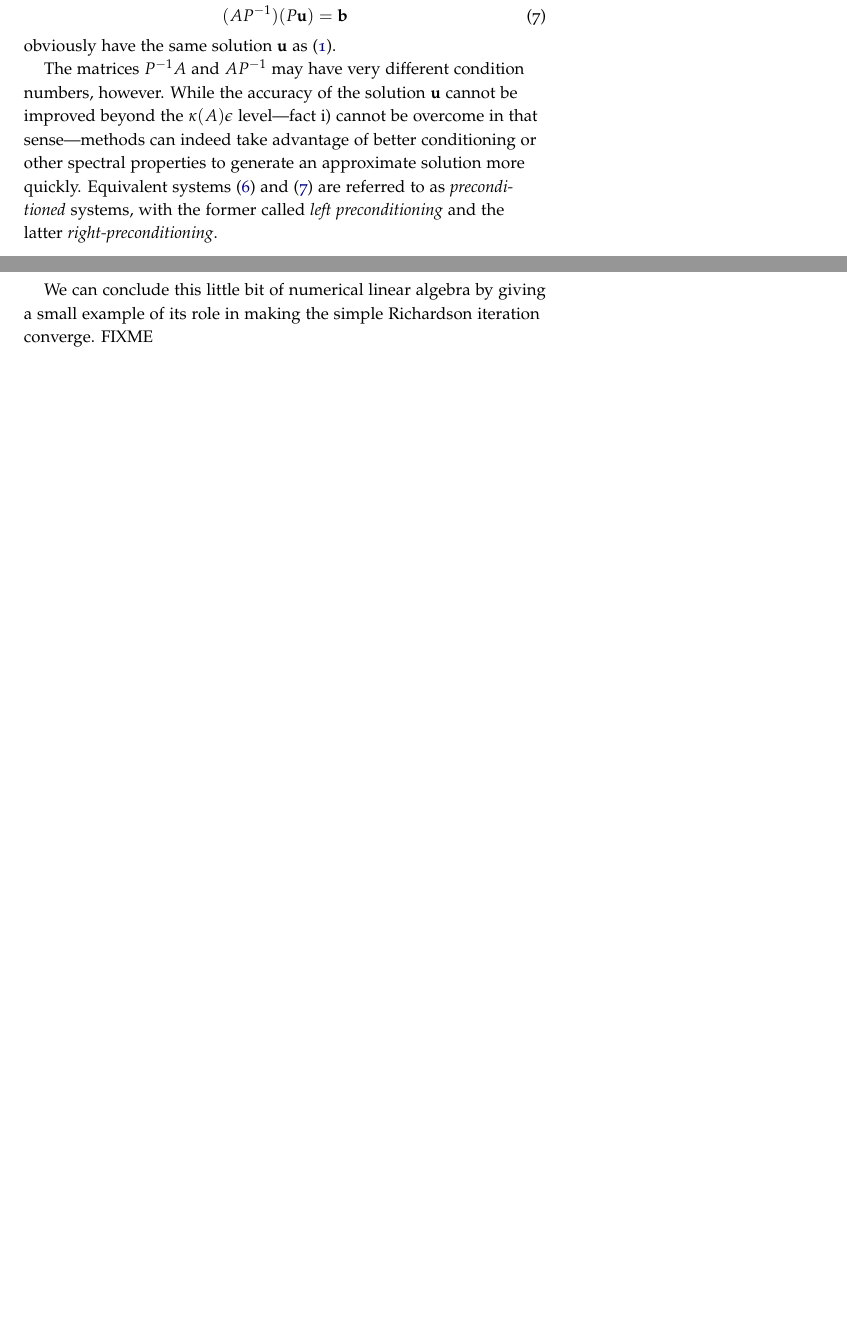
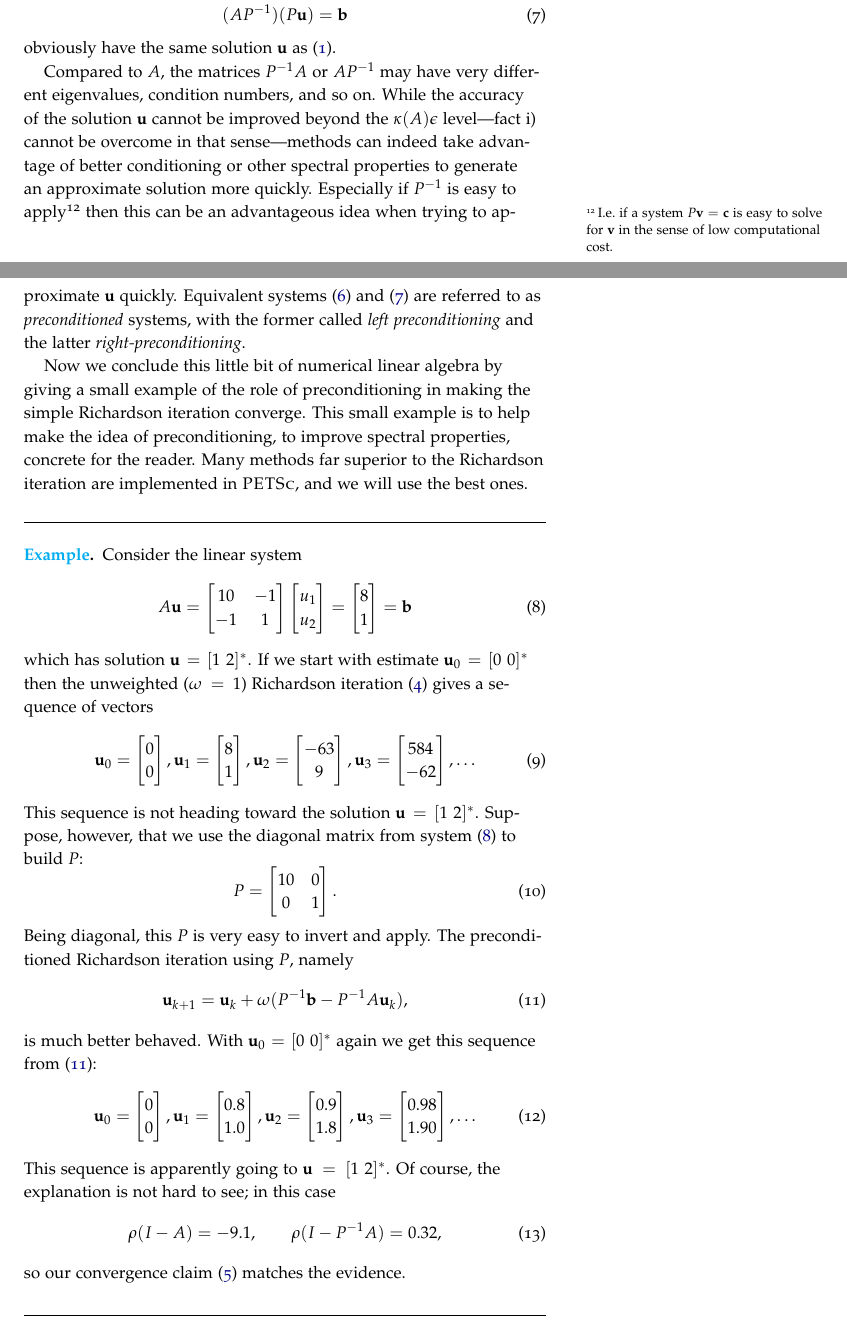
Before and after one commit to bueler/p4pdes, a LaTeX thesis (tex/book.tex, which reads tex/getstarted.tex): two parts of pages 11 and 12 of 64 before the commit and two parts of pages 11 and 12 of 66 after it, joined at a grey line, cut so that both start at the same text, the shorter picture padded with empty space. Compiled offline with pdfLaTeX.

Commit message:
done with little bit of linear algebra

```diff
--- a/tex/book.tex
+++ b/tex/book.tex
@@ -138,6 +138,7 @@
 \newcommand{\bJ}{\mathbf{J}}
 
 \newcommand{\bb}{\mathbf{b}}
+\newcommand{\bc}{\mathbf{c}}
 \newcommand{\bn}{\mathbf{n}}
 \newcommand{\bq}{\mathbf{q}}
 \newcommand{\br}{\mathbf{r}}
--- a/tex/getstarted.tex
+++ b/tex/getstarted.tex
@@ -69,17 +69,54 @@ and
 \end{equation}
 obviously have the same solution $\bu$ as \eqref{introsystem}.
 
-The matrices $P^{-1} A$ and $A P^{-1}$ may have very different condition numbers, however.  While the accuracy of the solution $\bu$ cannot be improved beyond the $\kappa(A) \eps$ level---fact i) cannot be overcome in that sense---methods can indeed take advantage of better conditioning or other spectral properties to generate an approximate solution more quickly.  Equivalent systems \eqref{introleftpre} and \eqref{introrightpre} are referred to as \emph{preconditioned} systems, with the former called \emph{left preconditioning} and the latter \emph{right-preconditioning}.
+Compared to $A$, the matrices $P^{-1} A$ or $A P^{-1}$ may have very different eigenvalues, condition numbers, and so on.  While the accuracy of the solution $\bu$ cannot be improved beyond the $\kappa(A) \eps$ level---fact i) cannot be overcome in that sense---methods can indeed take advantage of better conditioning or other spectral properties to generate an approximate solution more quickly.  Especially if $P^{-1}$ is easy to apply\sidenote{I.e.~if a system $P\bv = \bc$ is easy to solve for $\bv$ in the sense of low computational cost.} then this can be an advantageous idea when trying to approximate $\bu$ quickly.  Equivalent systems \eqref{introleftpre} and \eqref{introrightpre} are referred to as \emph{preconditioned} systems, with the former called \emph{left preconditioning} and the latter \emph{right-preconditioning}.
 
-We can conclude this little bit of numerical linear algebra by giving a small example of its role in making the simple Richardson iteration converge.  FIXME
-% A = [10 -1; -1 1]
-% P = [10 0; 0 1]
-% uexact = [1; 2]
-% b = A * uexact
-% z = randn(2,1)
-% z = z + 1.0 * (b - A*z)
-% z = z + 1.0 * (P \ b - P \ A*z)
+Now we conclude this little bit of numerical linear algebra by giving a small example of the role of preconditioning in making the simple Richardson iteration converge.  This small example is to help make the idea of preconditioning, to improve spectral properties, concrete for the reader.  Many methods far superior to the Richardson iteration are implemented in \PETSc, and we will use the best ones.
 
+\medskip\noindent\hrulefill
+\begin{example} Consider the linear system
+\begin{equation}
+A \bu =
+\begin{bmatrix}
+10 & -1 \\ -1 & 1
+\end{bmatrix}
+\begin{bmatrix}
+u_1 \\ u_2
+\end{bmatrix}
+=
+\begin{bmatrix}
+8 \\
+1
+\end{bmatrix}
+= \bb
+ \label{introexample}
+\end{equation}
+which has solution $\bu = [1\,\, 2]^*$.  If we start with estimate $\bu_0 = [0\,\, 0]^*$ then the unweighted ($\omega=1$) Richardson iteration \eqref{introrichardson} gives a sequence of vectors % see ../matlab/richardsonex.m
+\newcommand{\rvect}[3]{\ensuremath{\bu_{#1} = \begin{bmatrix} #2 \\ #3 \end{bmatrix}}}
+\begin{equation}
+\rvect{0}{0}{0}, \rvect{1}{8}{1}, \rvect{2}{-63}{9}, \rvect{3}{584}{-62}, \dots
+\end{equation}
+This sequence is not heading toward the solution $\bu = [1\,\, 2]^*$.  Suppose, however, that we use the diagonal matrix from system \eqref{introexample} to build $P$:
+\begin{equation}
+P = \begin{bmatrix}
+10 & 0 \\ 0 & 1
+\end{bmatrix}.  \label{introP}
+\end{equation}
+Being diagonal, this $P$ is very easy to invert and apply.  The preconditioned Richardson iteration using $P$, namely
+\begin{equation}
+\bu_{k+1} = \bu_k + \omega (P^{-1} \bb - P^{-1} A \bu_k),  \label{introprerichardson}
+\end{equation}
+is much better behaved.  With $\bu_0 = [0\,\, 0]^*$ again we get this sequence from \eqref{introprerichardson}:
+\begin{equation}
+\rvect{0}{0}{0}, \rvect{1}{0.8}{1.0}, \rvect{2}{0.9}{1.8}, \rvect{3}{0.98}{1.90}, \dots
+\end{equation}
+This sequence is apparently going to $\bu = [1\,\, 2]^*$.  Of course, the explanation is not hard to see; in this case
+\begin{equation}
+\rho(I-A) = -9.1, \qquad \rho(I-P^{-1} A) = 0.32,
+\end{equation}
+so our convergence claim \eqref{introconvergethm} matches the evidence.
+\end{example}
+\noindent\hrulefill
 
 
 \section{\pVecs and \pMats}
```
Also changed, not shown: tex/getstarted.tex (4 more changed lines), 1 other file.
